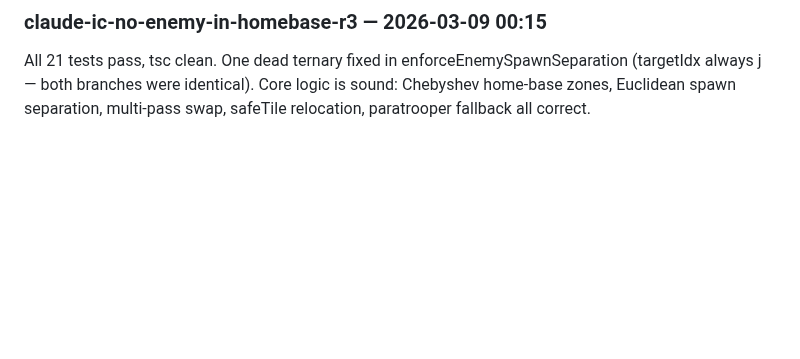
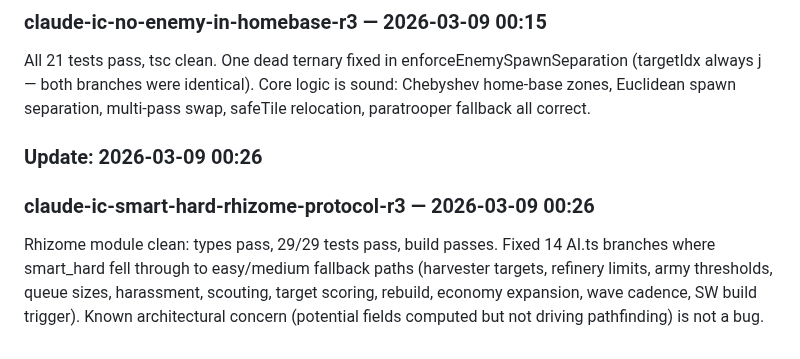
Before and after one commit to linkbag/IronCommand, a Markdown page: docs/ESR.md, the part around one of its changes. Drawn GitHub-style; blank space fills up the shorter version.

Commit message:
docs: auto-update ESR + persist worklog for claude-ic-smart-hard-rhizome-protocol-r3

```diff
--- a/docs/ESR.md
+++ b/docs/ESR.md
@@ -210,3 +210,7 @@ All difficulty medium-to-hard remap changes are correct. 11 constant tables, 25+
 ### Update: 2026-03-09 00:15
 ### claude-ic-no-enemy-in-homebase-r3 — 2026-03-09 00:15
 All 21 tests pass, tsc clean. One dead ternary fixed in enforceEnemySpawnSeparation (targetIdx always j — both branches were identical). Core logic is sound: Chebyshev home-base zones, Euclidean spawn separation, multi-pass swap, safeTile relocation, paratrooper fallback all correct.
+
+### Update: 2026-03-09 00:26
+### claude-ic-smart-hard-rhizome-protocol-r3 — 2026-03-09 00:26
+Rhizome module clean: types pass, 29/29 tests pass, build passes. Fixed 14 AI.ts branches where smart_hard fell through to easy/medium fallback paths (harvester targets, refinery limits, army thresholds, queue sizes, harassment, scouting, target scoring, rebuild, economy expansion, wave cadence, SW build trigger). Known architectural concern (potential fields computed but not driving pathfinding) is not a bug.
```
Also changed, not shown: other parts of docs/ESR.md (+1 -1 lines), docs/history/2026-03-09-claude-ic-smart-hard-rhizome-protocol-r3.md (added, +61 -0 lines).
